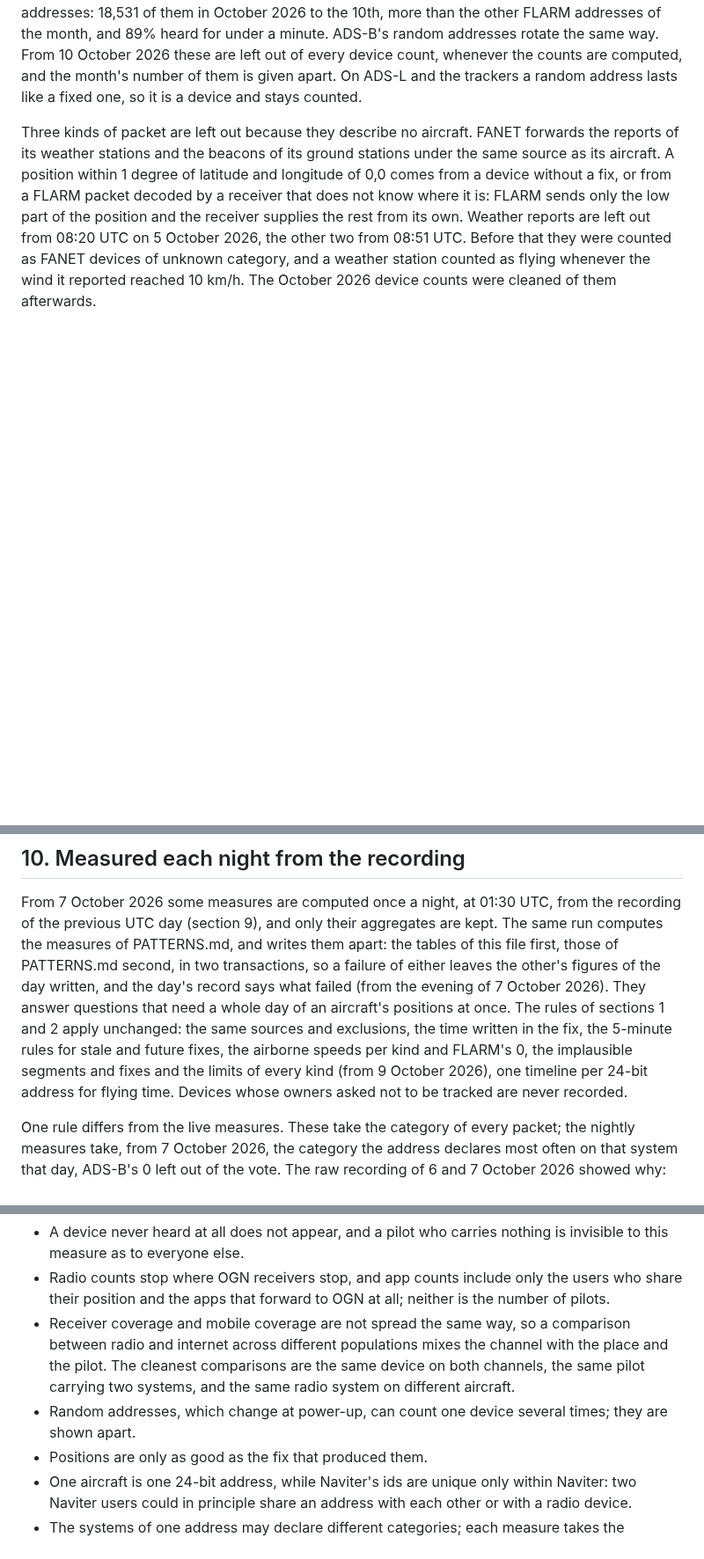
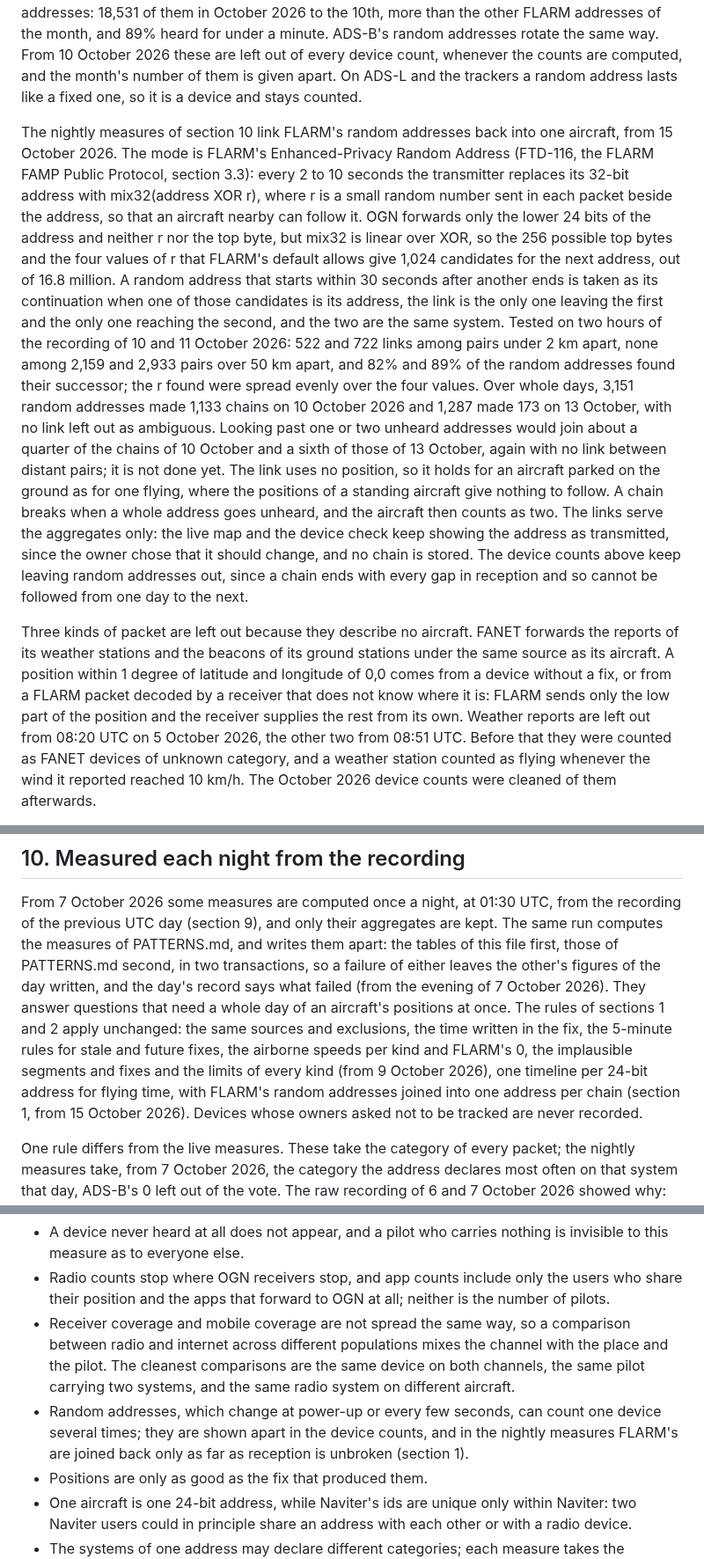
Before and after one commit to rsaccani/ec-monitor, a Markdown page: METHOD.md, 3 parts joined by grey strips. Shown at 88% size. GitHub-like rendering; blank space fills up the shorter version.

Commit message:
METHOD: join FLARM's random addresses into chains in the nightly measures
FLARM's Enhanced-Privacy Random Address (FTD-116, section 3.3) derives each
address from the previous one with mix32(address ^ r). OGN forwards only the
lower 24 bits, but mix32 is linear over XOR, so 1,024 candidates for the
next address remain out of 2^24. On the recording of 10 and 11 October 2026
the test linked 82-89% of the addresses to a successor and never linked
two addresses more than 50 km apart. Until now the nightly measures counted
every few-second fragment as an aircraft of its own. The links feed the
aggregates only, and the device counts keep leaving random addresses out.

Co-Authored-By: Claude Opus 5.5 <noreply@anthropic.com>

```diff
--- a/METHOD.md
+++ b/METHOD.md
@@ -45,6 +45,37 @@ minute. ADS-B's random addresses rotate the same way. From 10 October 2026
 these are left out of every device count, whenever the counts are computed,
 and the month's number of them is given apart. On ADS-L and the trackers a
 random address lasts like a fixed one, so it is a device and stays counted.
+
+The nightly measures of section 10 link FLARM's random addresses back into
+one aircraft, from 15 October 2026. The mode is FLARM's Enhanced-Privacy
+Random Address (FTD-116, the FLARM FAMP Public Protocol, section 3.3): every
+2 to 10 seconds the transmitter replaces its 32-bit address with
+mix32(address XOR r), where r is a small random number sent in each packet
+beside the address, so that an aircraft nearby can follow it. OGN forwards
+only the lower 24 bits of the address and neither r nor the top byte, but
+mix32 is linear over XOR, so the 256 possible top bytes and the four values
+of r that FLARM's default allows give 1,024 candidates for the next address,
+out of 16.8 million. A random address that starts within 30 seconds after
+another ends is taken as its continuation when one of those candidates is
+its address, the link is the only one leaving the first and the only one
+reaching the second, and the two are the same system. Tested on two hours of
+the recording of 10 and 11 October 2026: 522 and 722 links among pairs under
+2 km apart, none among 2,159 and 2,933 pairs over 50 km apart, and 82% and
+89% of the random addresses found their successor; the r found were spread
+evenly over the four values. Over whole days, 3,151 random addresses made
+1,133 chains on 10 October 2026 and 1,287 made 173 on 13 October, with no
+link left out as ambiguous. Looking past one or two unheard addresses would
+join about a quarter of the chains of 10 October and a sixth of those of
+13 October, again with no link between distant pairs; it is not done yet.
+The link uses no position, so it holds for an
+aircraft parked on the ground as for one flying, where the positions of a
+standing aircraft give nothing to follow. A chain breaks when a whole
+address goes unheard, and the aircraft then counts as two. The links serve
+the aggregates only: the live map and the device check keep showing the
+address as transmitted, since the owner chose that it should change, and no
+chain is stored. The device counts above keep leaving random addresses out,
+since a chain ends with every gap in reception and so cannot be followed
+from one day to the next.
 
 Three kinds of packet are left out because they describe no aircraft. FANET
 forwards the reports of its weather stations and the beacons of its ground
@@ -704,7 +735,9 @@ aircraft's positions at once. The rules of sections 1 and 2 apply unchanged:
 the same sources and exclusions, the time written in the fix, the 5-minute
 rules for stale and future fixes, the airborne speeds per kind and FLARM's
 0, the implausible segments and fixes and the limits of every kind (from
-9 October 2026), one timeline per 24-bit address for flying time. Devices whose owners asked not to be tracked are never recorded.
+9 October 2026), one timeline per 24-bit address for flying time, with
+FLARM's random addresses joined into one address per chain (section 1,
+from 15 October 2026). Devices whose owners asked not to be tracked are never recorded.
 
 One rule differs from the live measures. These take the category of every
 packet; the nightly measures take, from 7 October 2026, the category the
@@ -1183,8 +1216,10 @@ Receivers are listed only when flagged, beside how many were judged.
   the channel with the place and the pilot. The cleanest comparisons are the
   same device on both channels, the same pilot carrying two systems, and the
   same radio system on different aircraft.
-- Random addresses, which change at power-up, can count one device several
-  times; they are shown apart.
+- Random addresses, which change at power-up or every few seconds, can
+  count one device several times; they are shown apart in the device
+  counts, and in the nightly measures FLARM's are joined back only as far
+  as reception is unbroken (section 1).
 - Positions are only as good as the fix that produced them.
 - One aircraft is one 24-bit address, while Naviter's ids are unique only
   within Naviter: two Naviter users could in principle share an address with
```
